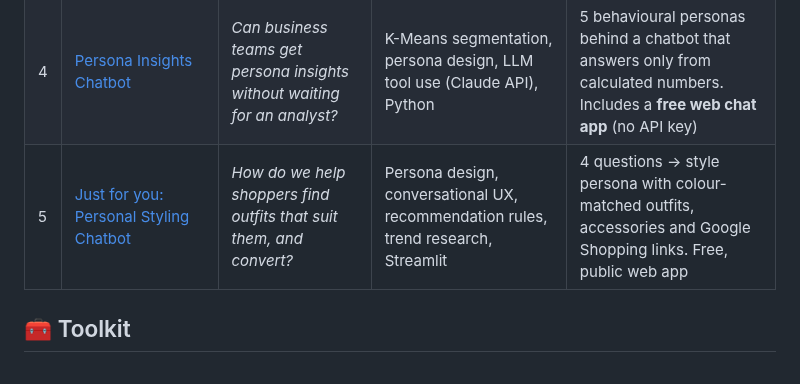
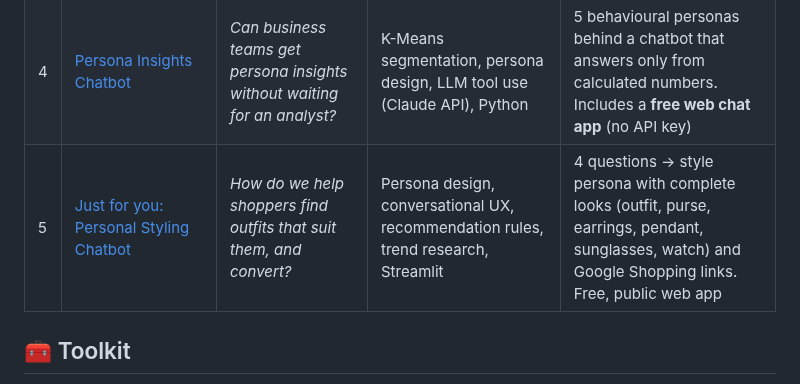
Before and after one commit to harshjunekumar/test-sample, a Markdown page: README.md, the part around the change. Drawn GitHub-style.

```diff
--- a/README.md
+++ b/README.md
@@ -12,7 +12,7 @@ Five end-to-end projects covering the full range of business analysis work: **da
 | 2 | [Customer Churn Analysis & Retention Business Case](02-customer-churn-analysis/) | *Why do customers leave, who's next, and is a retention campaign worth it?* | Root-cause analysis, logistic regression (AUC 0.81), risk scoring, ROI modelling | Showed a **targeted** campaign returns **+89% ROI**, while a blanket campaign **loses 47%** |
 | 3 | [Digital Loan Origination: Requirements & Process Redesign](03-loan-origination-requirements/) | *How do we cut loan decisions from 10 days to same-day?* | BRD, AS-IS/TO-BE BPMN, gap analysis, user stories + Gherkin, RACI, RTM, UAT | Full requirements set: 8 business reqs → 18 functional reqs → 18 user stories → 26 traced test cases |
 | 4 | [Persona Insights Chatbot](04-persona-insights-chatbot/) | *Can business teams get persona insights without waiting for an analyst?* | K-Means segmentation, persona design, LLM tool use (Claude API), Python | 5 behavioural personas behind a chatbot that answers only from calculated numbers. Includes a **free web chat app** (no API key) |
-| 5 | [Just for you: Personal Styling Chatbot](05-just-for-you-stylist/) | *How do we help shoppers find outfits that suit them, and convert?* | Persona design, conversational UX, recommendation rules, trend research, Streamlit | 4 questions → style persona with colour-matched outfits, accessories and Google Shopping links. Free, public web app |
+| 5 | [Just for you: Personal Styling Chatbot](05-just-for-you-stylist/) | *How do we help shoppers find outfits that suit them, and convert?* | Persona design, conversational UX, recommendation rules, trend research, Streamlit | 4 questions → style persona with complete looks (outfit, purse, earrings, pendant, sunglasses, watch) and Google Shopping links. Free, public web app |
 
 ## 🧰 Toolkit
 `SQL` · `Python (pandas, scikit-learn, matplotlib)` · `Claude API (tool use)` · `Excel / Power BI-ready CSV outputs` · `BPMN / Mermaid process modelling` · `Agile (Scrum, user stories, MoSCoW)` · `Requirements traceability` · `UAT`
```
Also changed, not shown: 05-just-for-you-stylist/README.md (+17 -4 lines), 05-just-for-you-stylist/images/mobile.png, 05-just-for-you-stylist/images/result.png, 3 other files.
